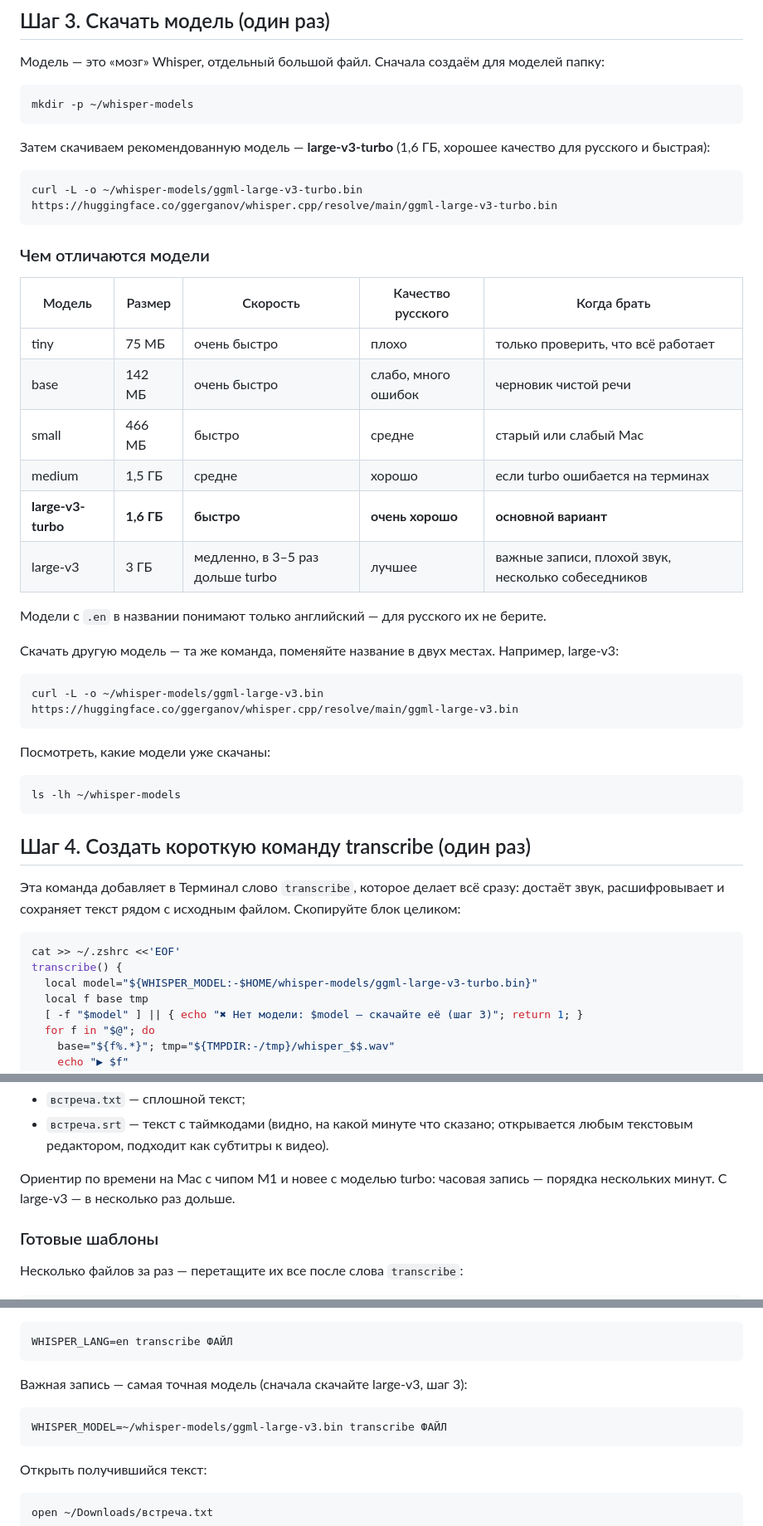
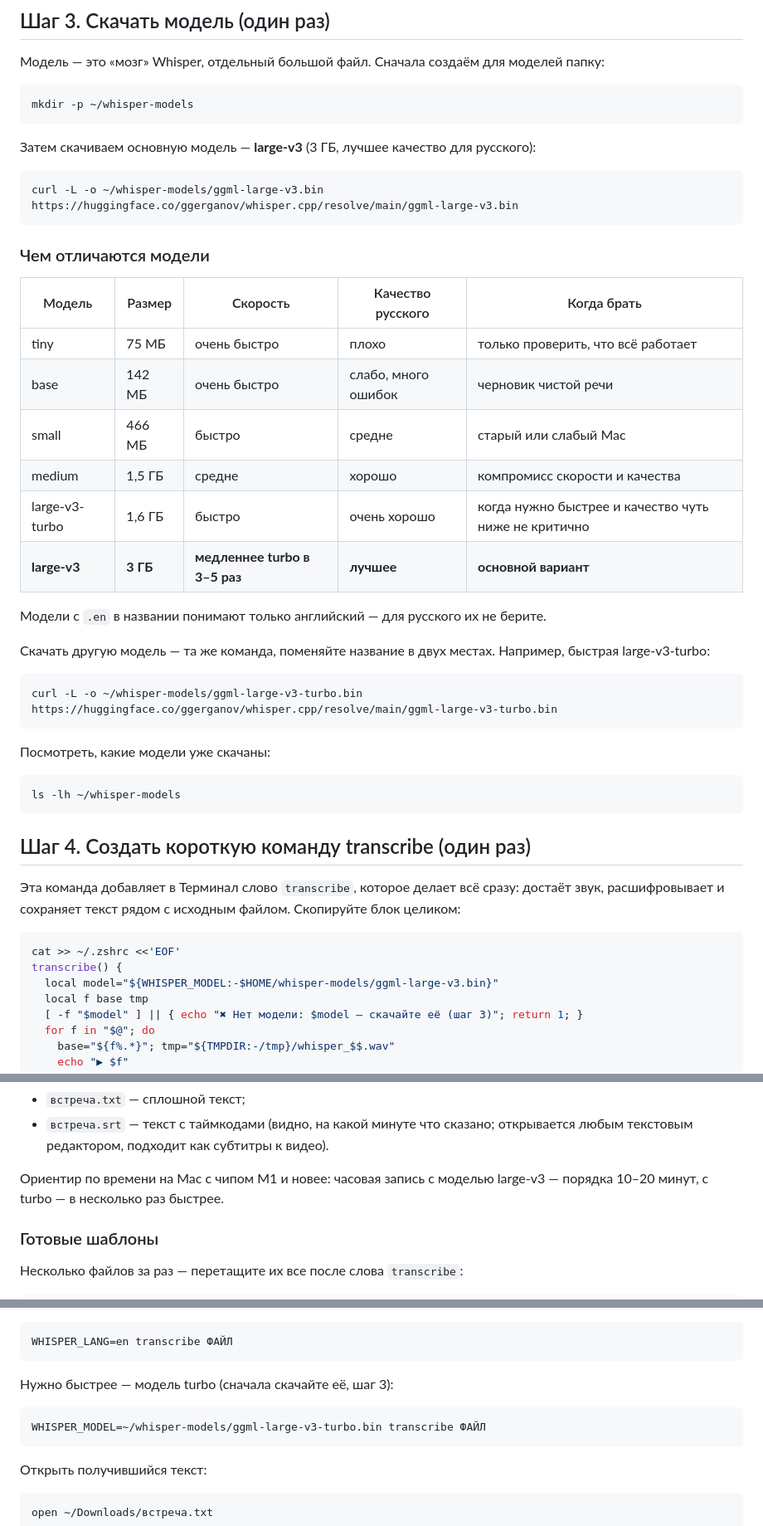
Before and after one commit to FDN11/whisper-mac-guide, a Markdown page: README.md, 3 parts joined by grey strips. Shown at 83% size. GitHub-like rendering.

Commit message:
Модель по умолчанию — large-v3
Co-Authored-By: Claude Opus 5.5 <noreply@anthropic.com>

````diff
--- a/README.md
+++ b/README.md
@@ -48,10 +48,10 @@ brew install whisper-cpp ffmpeg
 mkdir -p ~/whisper-models
 ```
 
-Затем скачиваем рекомендованную модель — **large-v3-turbo** (1,6 ГБ, хорошее качество для русского и быстрая):
+Затем скачиваем основную модель — **large-v3** (3 ГБ, лучшее качество для русского):
 
 ```bash
-curl -L -o ~/whisper-models/ggml-large-v3-turbo.bin https://huggingface.co/ggerganov/whisper.cpp/resolve/main/ggml-large-v3-turbo.bin
+curl -L -o ~/whisper-models/ggml-large-v3.bin https://huggingface.co/ggerganov/whisper.cpp/resolve/main/ggml-large-v3.bin
 ```
 
 ### Чем отличаются модели
@@ -61,16 +61,16 @@ curl -L -o ~/whisper-models/ggml-large-v3-turbo.bin https://huggingface.co/ggerg
 | tiny | 75 МБ | очень быстро | плохо | только проверить, что всё работает |
 | base | 142 МБ | очень быстро | слабо, много ошибок | черновик чистой речи |
 | small | 466 МБ | быстро | средне | старый или слабый Mac |
-| medium | 1,5 ГБ | средне | хорошо | если turbo ошибается на терминах |
-| **large-v3-turbo** | **1,6 ГБ** | **быстро** | **очень хорошо** | **основной вариант** |
-| large-v3 | 3 ГБ | медленно, в 3–5 раз дольше turbo | лучшее | важные записи, плохой звук, несколько собеседников |
+| medium | 1,5 ГБ | средне | хорошо | компромисс скорости и качества |
+| large-v3-turbo | 1,6 ГБ | быстро | очень хорошо | когда нужно быстрее и качество чуть ниже не критично |
+| **large-v3** | **3 ГБ** | **медленнее turbo в 3–5 раз** | **лучшее** | **основной вариант** |
 
 Модели с `.en` в названии понимают только английский — для русского их не берите.
 
-Скачать другую модель — та же команда, поменяйте название в двух местах. Например, large-v3:
+Скачать другую модель — та же команда, поменяйте название в двух местах. Например, быстрая large-v3-turbo:
 
 ```bash
-curl -L -o ~/whisper-models/ggml-large-v3.bin https://huggingface.co/ggerganov/whisper.cpp/resolve/main/ggml-large-v3.bin
+curl -L -o ~/whisper-models/ggml-large-v3-turbo.bin https://huggingface.co/ggerganov/whisper.cpp/resolve/main/ggml-large-v3-turbo.bin
 ```
 
 Посмотреть, какие модели уже скачаны:
@@ -86,7 +86,7 @@ ls -lh ~/whisper-models
 ```bash
 cat >> ~/.zshrc <<'EOF'
 transcribe() {
-  local model="${WHISPER_MODEL:-$HOME/whisper-models/ggml-large-v3-turbo.bin}"
+  local model="${WHISPER_MODEL:-$HOME/whisper-models/ggml-large-v3.bin}"
   local f base tmp
   [ -f "$model" ] || { echo "✖ Нет модели: $model — скачайте её (шаг 3)"; return 1; }
   for f in "$@"; do
@@ -122,7 +122,7 @@ transcribe /Users/имя/Downloads/встреча.mp4
 - `встреча.txt` — сплошной текст;
 - `встреча.srt` — текст с таймкодами (видно, на какой минуте что сказано; открывается любым текстовым редактором, подходит как субтитры к видео).
 
-Ориентир по времени на Mac с чипом M1 и новее с моделью turbo: часовая запись — порядка нескольких минут. С large-v3 — в несколько раз дольше.
+Ориентир по времени на Mac с чипом M1 и новее: часовая запись с моделью large-v3 — порядка 10–20 минут, с turbo — в несколько раз быстрее.
 
 ### Готовые шаблоны
 
@@ -154,10 +154,10 @@ transcribe ~/Desktop/Расшифровать/*.*
 WHISPER_LANG=en transcribe ФАЙЛ
 ```
 
-Важная запись — самая точная модель (сначала скачайте large-v3, шаг 3):
+Нужно быстрее — модель turbo (сначала скачайте её, шаг 3):
 
 ```bash
-WHISPER_MODEL=~/whisper-models/ggml-large-v3.bin transcribe ФАЙЛ
+WHISPER_MODEL=~/whisper-models/ggml-large-v3-turbo.bin transcribe ФАЙЛ
 ```
 
 Открыть получившийся текст:
````
Also changed, not shown: other parts of README.md (+2 -2 lines).
